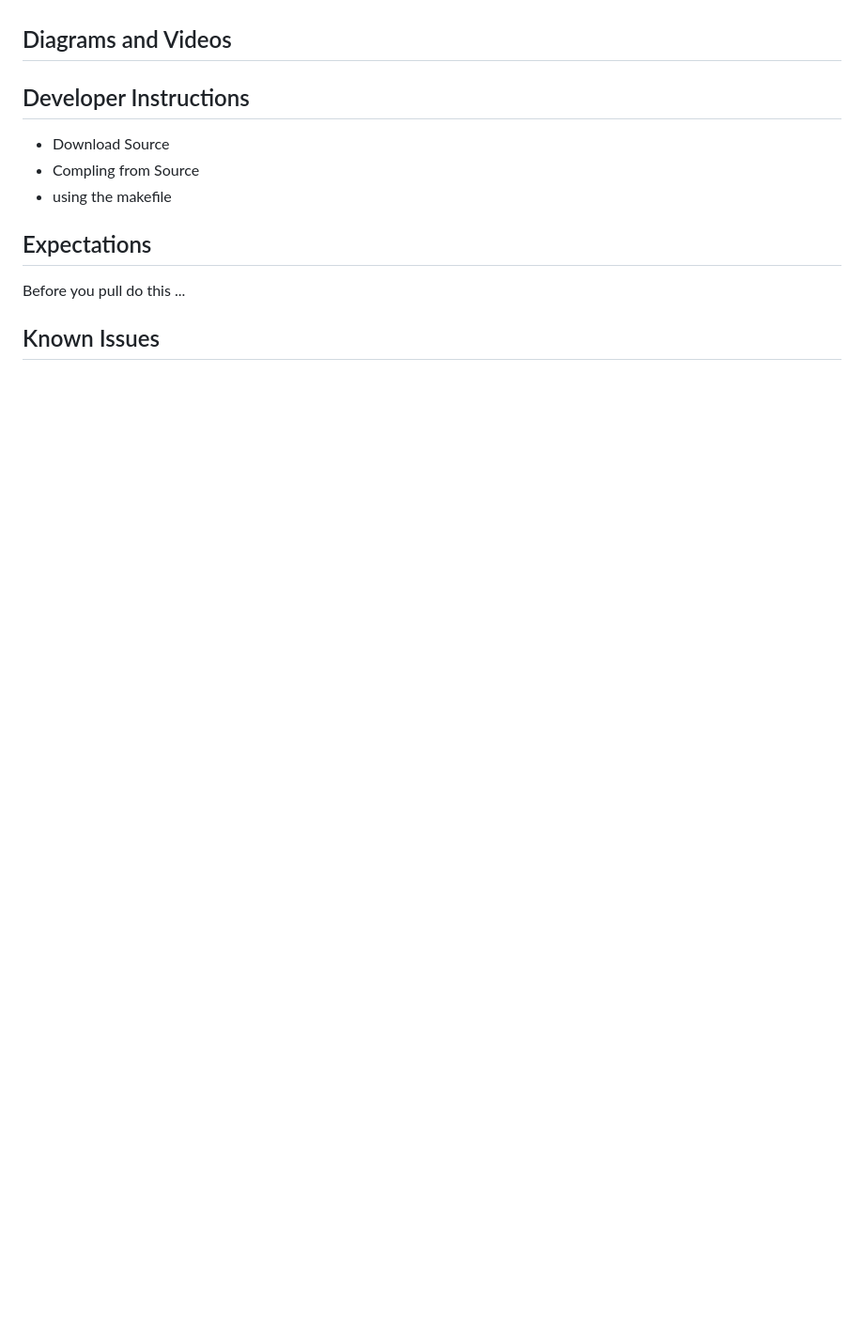
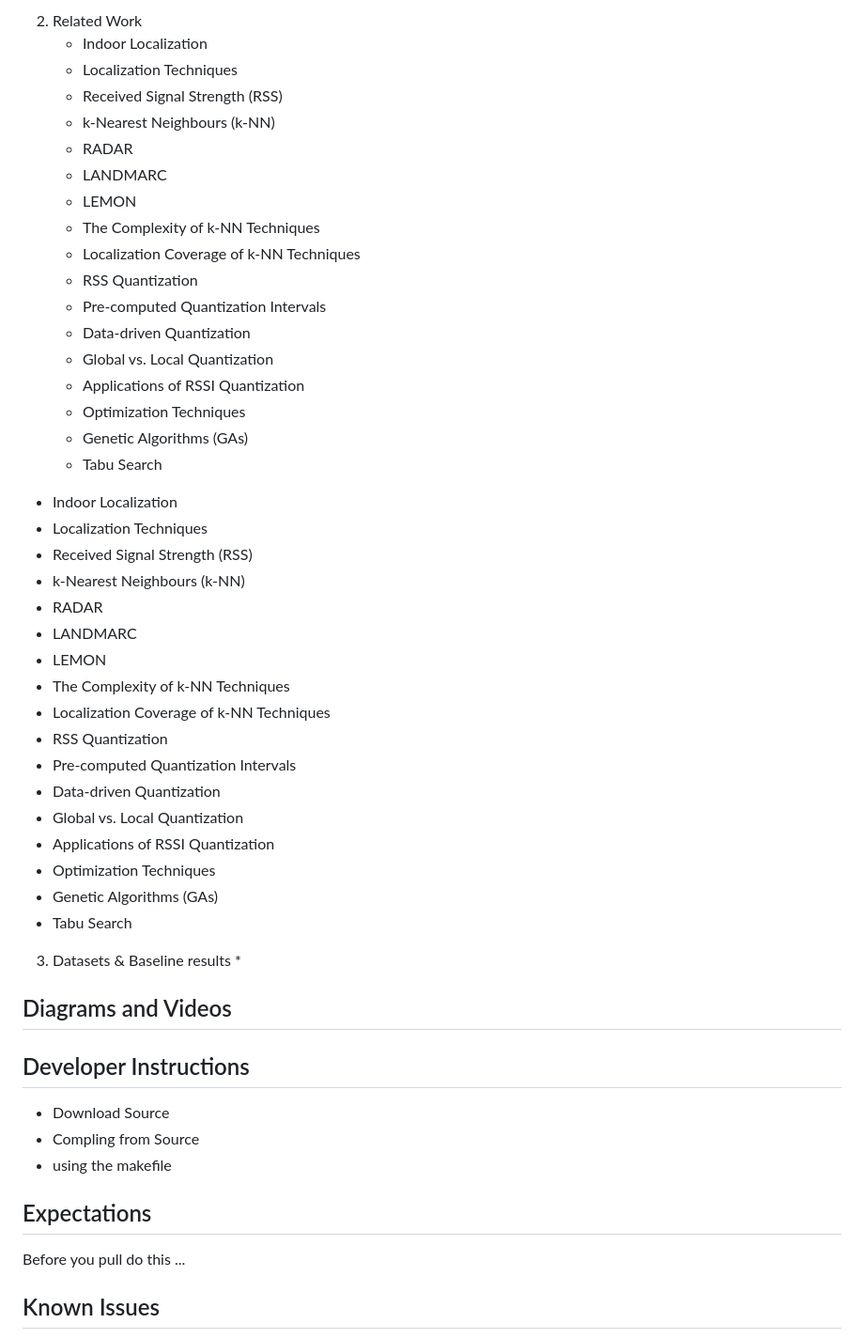
Before and after one commit to VSoni2/VSoni2.github.io, a Markdown page: README.md, the part around the change printed below. Shown: that part at 94% size. Rendered like a GitHub page; blank space fills up the shorter version.

```diff
--- a/README.md
+++ b/README.md
@@ -17,3 +27,42 @@ Overall, this sets the stage for a detailed exploration of innovative, cost-effe
+2. Related Work
+   * Indoor Localization
+   * Localization Techniques
+   * Received Signal Strength (RSS)
+   * k-Nearest Neighbours (k-NN)
+   * RADAR
+   * LANDMARC
+   * LEMON
+   * The Complexity of k-NN Techniques
+   * Localization Coverage of k-NN Techniques
+   * RSS Quantization
+   * Pre-computed Quantization Intervals
+   * Data-driven Quantization
+   * Global vs. Local Quantization
+   * Applications of RSSI Quantization
+   * Optimization Techniques
+   * Genetic Algorithms (GAs)
+   * Tabu Search
+
+  * Indoor Localization
+  * Localization Techniques
+  * Received Signal Strength (RSS)
+  * k-Nearest Neighbours (k-NN)
+  * RADAR
+  * LANDMARC
+  * LEMON
+  * The Complexity of k-NN Techniques
+  * Localization Coverage of k-NN Techniques
+  * RSS Quantization
+  * Pre-computed Quantization Intervals
+  * Data-driven Quantization
+  * Global vs. Local Quantization
+  * Applications of RSSI Quantization
+  * Optimization Techniques
+  * Genetic Algorithms (GAs)
+  * Tabu Search
+
+3. Datasets & Baseline results
+   *
 
 <!-- 3: Diagrams and Videos
 Diagram (optional) - If necessary, add a diagram showing where this project fits and how it works. If it’s a CLI tool or a graphical tool, this would be a great opportunity to add an animated GIF of your project in action. Even better, adding a youtube video demo of your project to your README could be very beneficial to gaining more users.-->
```
Also changed, not shown: other parts of README.md (+19 -9 lines).
